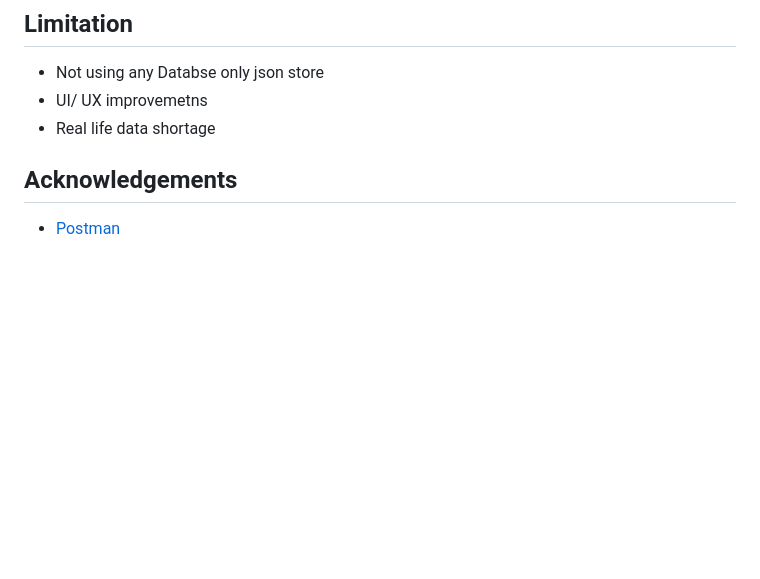
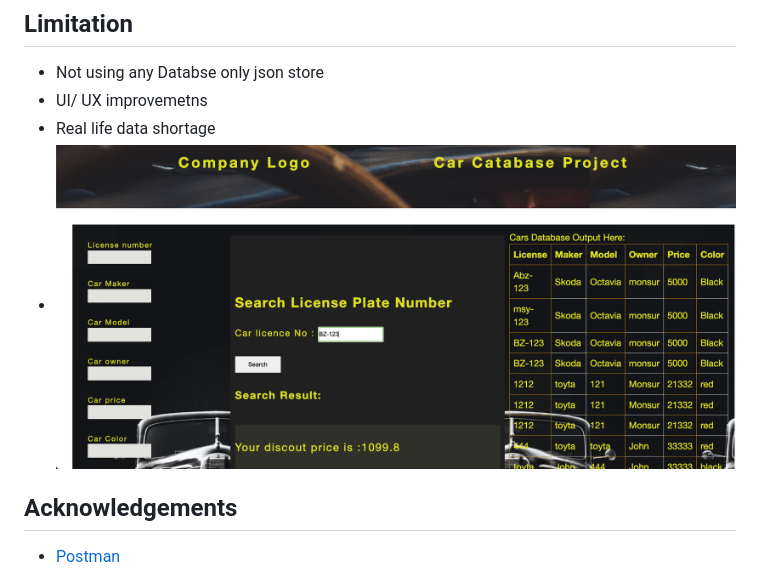
Before and after one commit to monsursaleh/cars_inventory, a Markdown page: README.md, the part around the change. Rendered like a GitHub page; pictures changed too: image.png (added); blank space fills up the shorter version.

```diff
--- a/README.md
+++ b/README.md
@@ -50,6 +50,7 @@ node server.js
 - Not using any Databse only json store
 - UI/ UX improvemetns
 - Real life data shortage
+- ![Car Database](/image.png "Optional title")
 
 ## Acknowledgements
 
```
Also changed, not shown: 6 other files.
